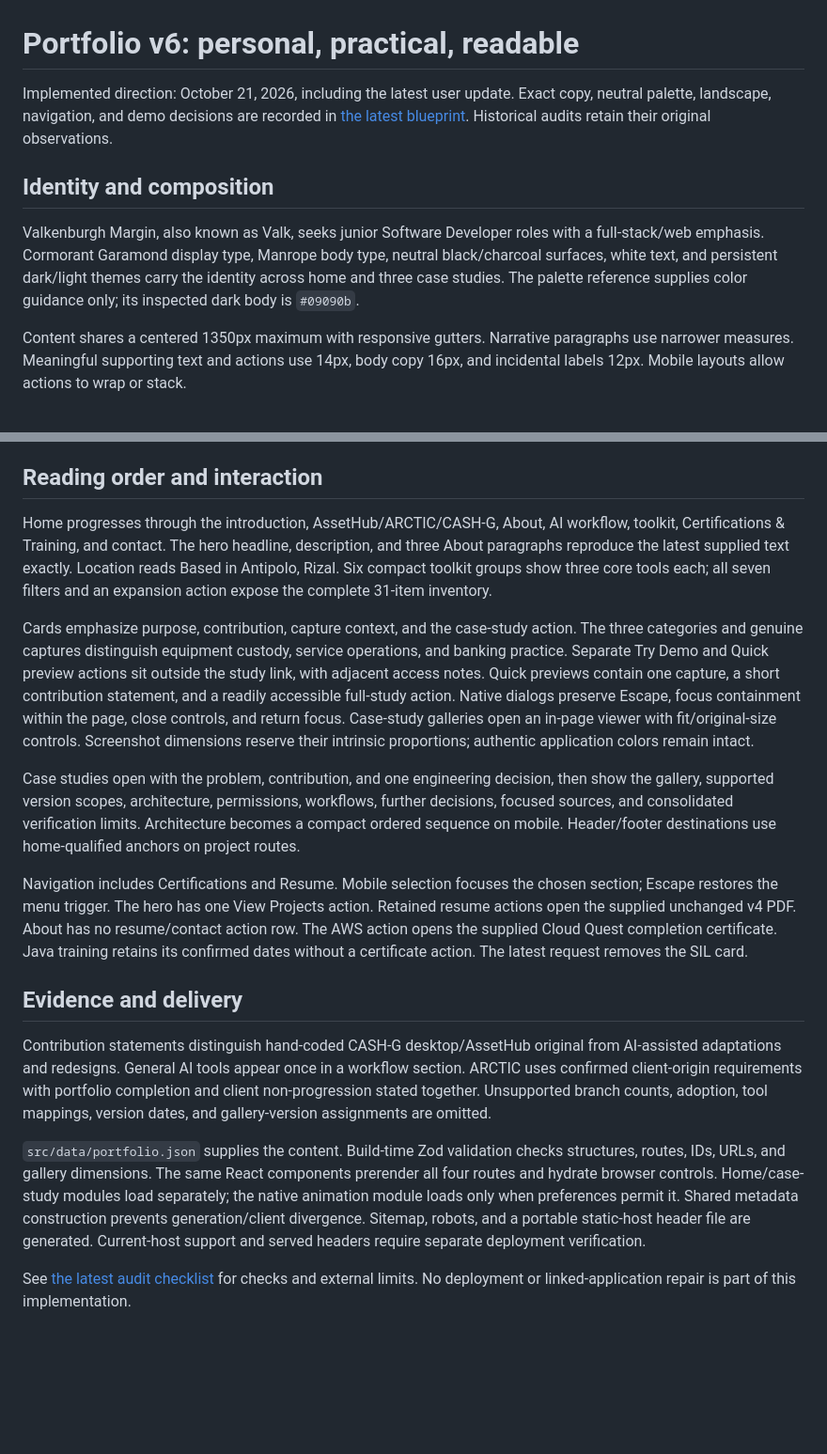
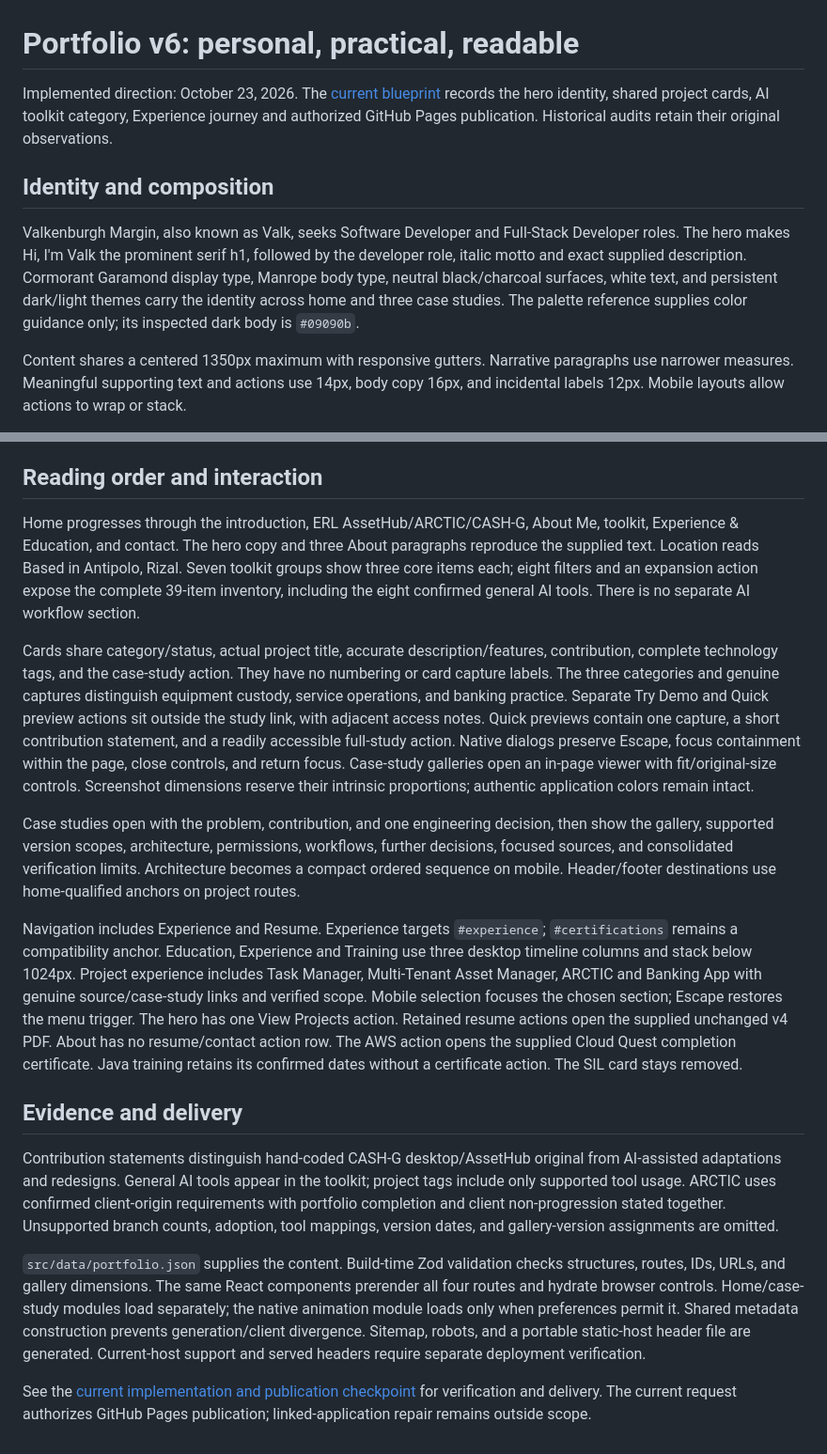
Before and after one commit to vmargin/vmargin.github.io, a Markdown page: DESIGN.md, 2 parts joined by grey strips. Shown at 94% size. Drawn GitHub-style; blank space fills up the shorter version.

Commit message:
Record verified Experience publication and current design [skip ci]

```diff
--- a/DESIGN.md
+++ b/DESIGN.md
@@ -1,10 +1,10 @@
 # Portfolio v6: personal, practical, readable
 
-Implemented direction: October 21, 2026, including the latest user update. Exact copy, neutral palette, landscape, navigation, and demo decisions are recorded in [the latest blueprint](docs/latest-update-blueprint-2026-10-21.md). Historical audits retain their original observations.
+Implemented direction: October 23, 2026. The [current blueprint](projects/portfolio/context/engineering-loop/experience-publication-blueprint-2026-10-23.md) records the hero identity, shared project cards, AI toolkit category, Experience journey and authorized GitHub Pages publication. Historical audits retain their original observations.
 
 ## Identity and composition
 
-Valkenburgh Margin, also known as Valk, seeks junior Software Developer roles with a full-stack/web emphasis. Cormorant Garamond display type, Manrope body type, neutral black/charcoal surfaces, white text, and persistent dark/light themes carry the identity across home and three case studies. The palette reference supplies color guidance only; its inspected dark body is `#09090b`.
+Valkenburgh Margin, also known as Valk, seeks Software Developer and Full-Stack Developer roles. The hero makes Hi, I'm Valk the prominent serif h1, followed by the developer role, italic motto and exact supplied description. Cormorant Garamond display type, Manrope body type, neutral black/charcoal surfaces, white text, and persistent dark/light themes carry the identity across home and three case studies. The palette reference supplies color guidance only; its inspected dark body is `#09090b`.
 
 Content shares a centered 1350px maximum with responsive gutters. Narrative paragraphs use narrower measures. Meaningful supporting text and actions use 14px, body copy 16px, and incidental labels 12px. Mobile layouts allow actions to wrap or stack.
 
@@ -14,18 +14,18 @@ An original decorative dot field sits behind the content with a subtle white gra
 
 ## Reading order and interaction
 
-Home progresses through the introduction, AssetHub/ARCTIC/CASH-G, About, AI workflow, toolkit, Certifications & Training, and contact. The hero headline, description, and three About paragraphs reproduce the latest supplied text exactly. Location reads Based in Antipolo, Rizal. Six compact toolkit groups show three core tools each; all seven filters and an expansion action expose the complete 31-item inventory.
+Home progresses through the introduction, ERL AssetHub/ARCTIC/CASH-G, About Me, toolkit, Experience & Education, and contact. The hero copy and three About paragraphs reproduce the supplied text. Location reads Based in Antipolo, Rizal. Seven toolkit groups show three core items each; eight filters and an expansion action expose the complete 39-item inventory, including the eight confirmed general AI tools. There is no separate AI workflow section.
 
-Cards emphasize purpose, contribution, capture context, and the case-study action. The three categories and genuine captures distinguish equipment custody, service operations, and banking practice. Separate Try Demo and Quick preview actions sit outside the study link, with adjacent access notes. Quick previews contain one capture, a short contribution statement, and a readily accessible full-study action. Native dialogs preserve Escape, focus containment within the page, close controls, and return focus. Case-study galleries open an in-page viewer with fit/original-size controls. Screenshot dimensions reserve their intrinsic proportions; authentic application colors remain intact.
+Cards share category/status, actual project title, accurate description/features, contribution, complete technology tags, and the case-study action. They have no numbering or card capture labels. The three categories and genuine captures distinguish equipment custody, service operations, and banking practice. Separate Try Demo and Quick preview actions sit outside the study link, with adjacent access notes. Quick previews contain one capture, a short contribution statement, and a readily accessible full-study action. Native dialogs preserve Escape, focus containment within the page, close controls, and return focus. Case-study galleries open an in-page viewer with fit/original-size controls. Screenshot dimensions reserve their intrinsic proportions; authentic application colors remain intact.
 
 Case studies open with the problem, contribution, and one engineering decision, then show the gallery, supported version scopes, architecture, permissions, workflows, further decisions, focused sources, and consolidated verification limits. Architecture becomes a compact ordered sequence on mobile. Header/footer destinations use home-qualified anchors on project routes.
 
-Navigation includes Certifications and Resume. Mobile selection focuses the chosen section; Escape restores the menu trigger. The hero has one View Projects action. Retained resume actions open the supplied unchanged v4 PDF. About has no resume/contact action row. The AWS action opens the supplied Cloud Quest completion certificate. Java training retains its confirmed dates without a certificate action. The latest request removes the SIL card.
+Navigation includes Experience and Resume. Experience targets `#experience`; `#certifications` remains a compatibility anchor. Education, Experience and Training use three desktop timeline columns and stack below 1024px. Project experience includes Task Manager, Multi-Tenant Asset Manager, ARCTIC and Banking App with genuine source/case-study links and verified scope. Mobile selection focuses the chosen section; Escape restores the menu trigger. The hero has one View Projects action. Retained resume actions open the supplied unchanged v4 PDF. About has no resume/contact action row. The AWS action opens the supplied Cloud Quest completion certificate. Java training retains its confirmed dates without a certificate action. The SIL card stays removed.
 
 ## Evidence and delivery
 
-Contribution statements distinguish hand-coded CASH-G desktop/AssetHub original from AI-assisted adaptations and redesigns. General AI tools appear once in a workflow section. ARCTIC uses confirmed client-origin requirements with portfolio completion and client non-progression stated together. Unsupported branch counts, adoption, tool mappings, version dates, and gallery-version assignments are omitted.
+Contribution statements distinguish hand-coded CASH-G desktop/AssetHub original from AI-assisted adaptations and redesigns. General AI tools appear in the toolkit; project tags include only supported tool usage. ARCTIC uses confirmed client-origin requirements with portfolio completion and client non-progression stated together. Unsupported branch counts, adoption, tool mappings, version dates, and gallery-version assignments are omitted.
 
 `src/data/portfolio.json` supplies the content. Build-time Zod validation checks structures, routes, IDs, URLs, and gallery dimensions. The same React components prerender all four routes and hydrate browser controls. Home/case-study modules load separately; the native animation module loads only when preferences permit it. Shared metadata construction prevents generation/client divergence. Sitemap, robots, and a portable static-host header file are generated. Current-host support and served headers require separate deployment verification.
 
-See [the latest audit checklist](docs/latest-update-audit-2026-10-21.md) for checks and external limits. No deployment or linked-application repair is part of this implementation.
+See the [current implementation and publication checkpoint](projects/portfolio/context/engineering-loop/experience-publication-checkpoint-2026-10-23.md) for verification and delivery. The current request authorizes GitHub Pages publication; linked-application repair remains outside scope.
```
Also changed, not shown: 1 other file.
